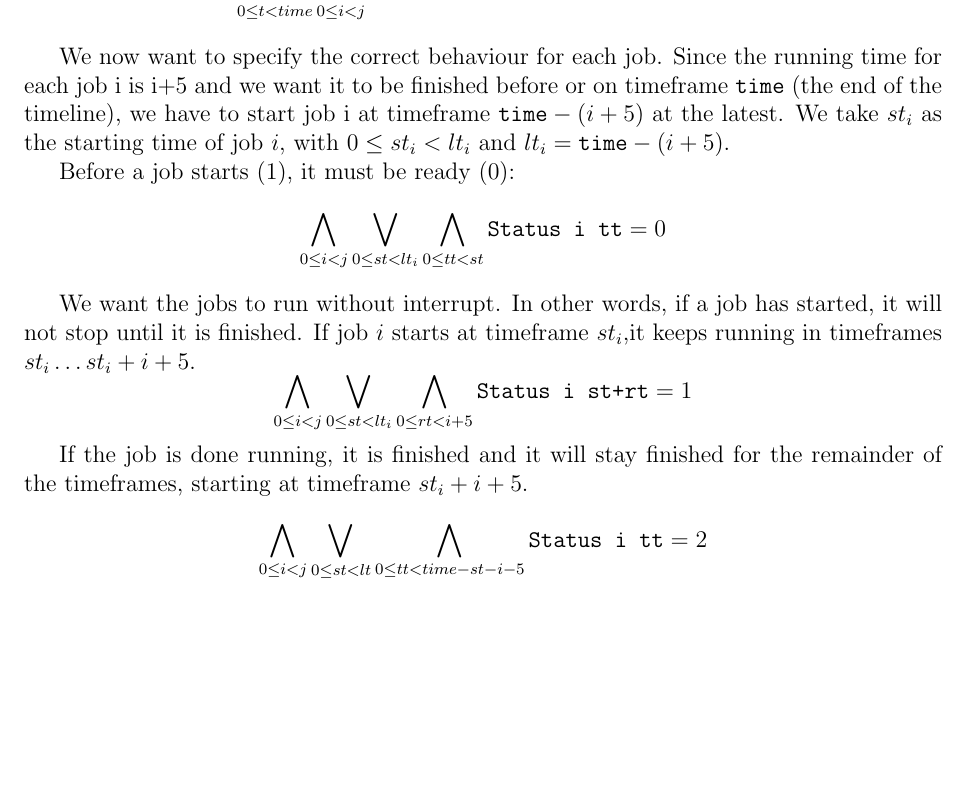
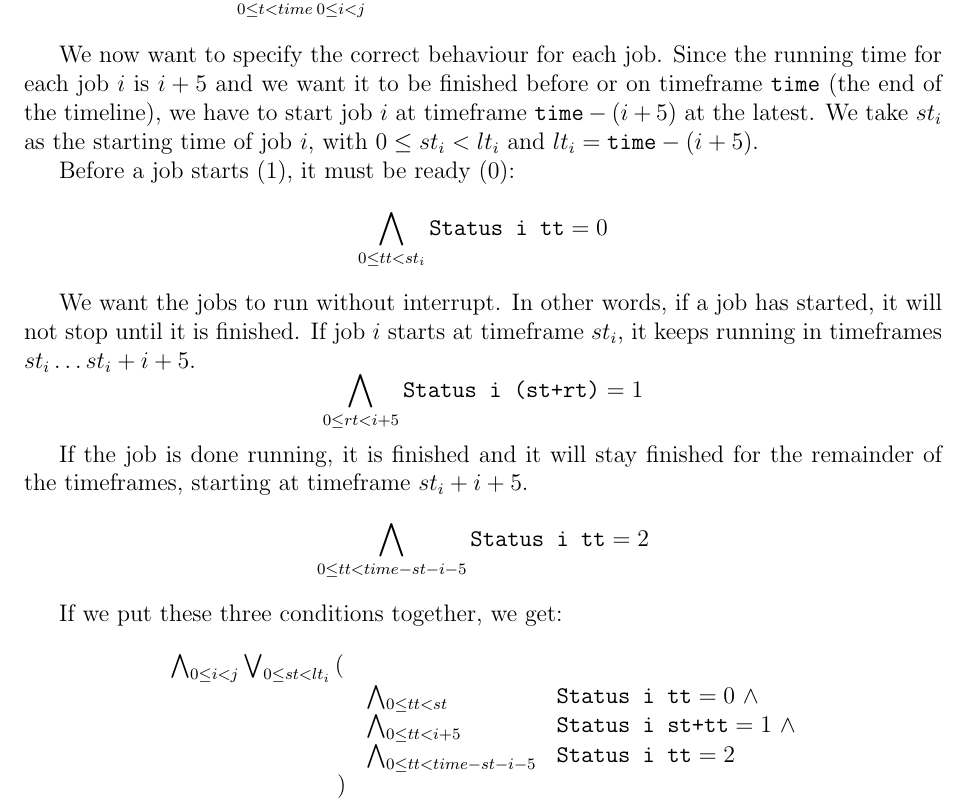
Before and after one commit to jd7h/automatedreasoning, a LaTeX document (report/report.tex): part of page 3 of 5, cut so that both start at the same text, the shorter picture padded with empty space. Compiled offline with pdfLaTeX.

Commit message:
report: checked subassignment 2

```diff
--- a/report/report.tex
+++ b/report/report.tex
@@ -85,17 +85,17 @@ The job status must be either 0, 1 or 2, for all jobs and moments in time:
 \[ \bigwedge_{0 \le t < time} \bigwedge_{0 \le i < j} \texttt{Status i t} \ge 0\wedge \texttt{Status i t} \le 2\]
 
 We now want to specify the correct behaviour for each job.
-Since the running time for each job i is i+5 and we want it to be finished before or on timeframe \texttt{time} (the end of the timeline), we have to start job i at timeframe $\texttt{time}-(i+5)$ at the latest.
+Since the running time for each job $i$ is $i+5$ and we want it to be finished before or on timeframe \texttt{time} (the end of the timeline), we have to start job $i$ at timeframe $\texttt{time}-(i+5)$ at the latest.
 We take $st_i$ as the starting time of job $i$, with $0 \le st_i < lt_i$ and $lt_i = \texttt{time}-(i+5)$.
 
 Before a job starts (1), it must be ready (0):
-\[ \bigwedge_{0 \le i < j} \bigvee_{0 \le st < lt_i} \bigwedge_{0 \le tt < st} \texttt{Status i tt} = 0 \]
+\[ \bigwedge_{0 \le tt < st_i} \texttt{Status i tt} = 0 \]
 
 We want the jobs to run without interrupt.
 In other words, if a job has started, it will not stop until it is finished.
-If job $i$ starts at timeframe $st_i$,it keeps running in timeframes $st_i \dots st_i + i + 5$.
-\[ \bigwedge_{0 \le i < j} \bigvee_{0 \le st < lt_i} \bigwedge_{0 \le rt < i+5} \texttt{Status i st+rt} = 1 \]
+If job $i$ starts at timeframe $st_i$, it keeps running in timeframes $st_i \dots st_i + i + 5$.
+\[ \bigwedge_{0 \le rt < i+5} \texttt{Status i (st+rt)} = 1 \]
 
 If the job is done running, it is finished and it will stay finished for the remainder of the timeframes, starting at timeframe $st_i + i + 5$.
-\[ \bigwedge_{0 \le i < j} \bigvee_{0 \le st < lt} \bigwedge_{0 \le tt < time-st-i-5} \texttt{Status i tt} = 2 \]
+\[ \bigwedge_{0 \le tt < time-st-i-5} \texttt{Status i tt} = 2 \]
 
@@ -107 +103,7 @@ $\bigwedge_{0 \le i < j} \bigvee_{0 \le st < lt_i}
-\bigwedge_{0 \le tt < i+5} \texttt{Status i st+tt} = 1 \wedge \\
+\[ \begin{array}{rll}
+    \bigwedge_{0 \le i < j} \bigvee_{0 \le st < lt_i} \left( \right.&& \\
+    & \bigwedge_{0 \le tt < st} & \texttt{Status i tt} = 0 ~ \wedge \\
+    & \bigwedge_{0 \le tt < i+5} & \texttt{Status i st+tt} = 1 ~ \wedge \\
+    & \bigwedge_{0 \le tt < time-st-i-5} & \texttt{Status i tt} = 2 \\
+\left. \right)
+\end{array} \]
```
Also changed, not shown: report/report.tex (8 more changed lines).
